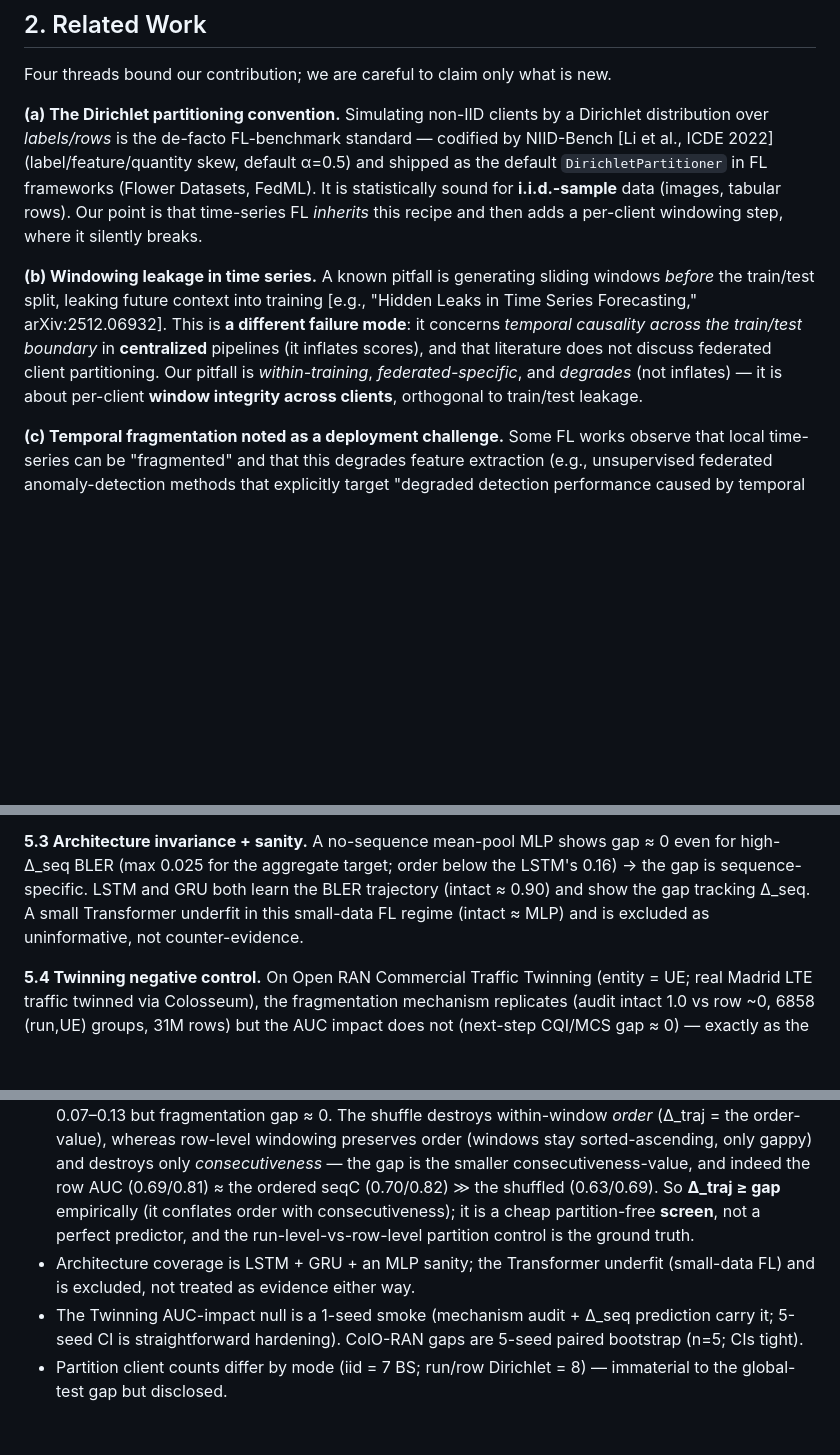
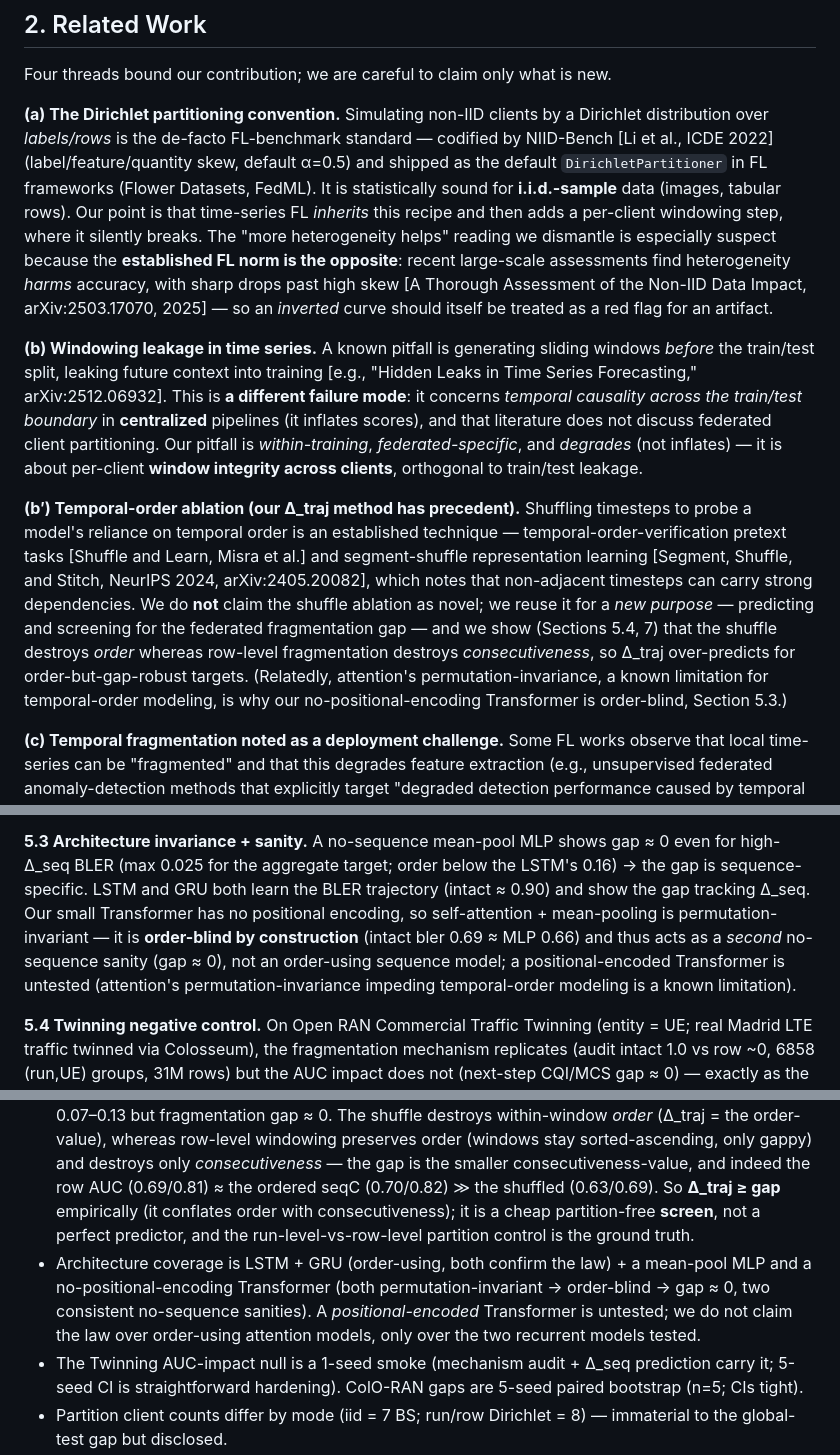
Before and after one commit to thc1006/fl-oran-tmc, a Markdown page: docs/PAPER_SEQ_INTEGRITY.md, 3 parts joined by grey strips. GitHub-like rendering; blank space fills up the shorter version.

Commit message:
docs(seq-integrity): literature-check corroboration + honest corrections
Latest-literature verification (2025-2026) folded into the standalone paper draft + results:
- Related Work (a): cite the established FL norm that heterogeneity HARMS accuracy (A Thorough
  Assessment of Non-IID Data Impact, arXiv:2503.17070, 2025) -> our inverted-alpha is anomalous,
  a red flag for an artifact (strengthens the framing).
- Related Work (b'): NEW thread — our Delta_traj shuffle ablation is an ESTABLISHED technique
  (Shuffle-and-Learn; Segment-Shuffle-Stitch NeurIPS 2024 arXiv:2405.20082, which notes non-adjacent
  timesteps carry dependencies). We claim novelty of the USE (FL fragmentation screen) + the artifact,
  NOT the shuffle method. No over-claim.
- CORRECTION (Transformer): re-examination + the permutation-invariance literature show our
  TinyTransformer has NO positional encoding -> self-attention + mean-pool is permutation-invariant
  -> ORDER-BLIND BY CONSTRUCTION, not "underfit". So it is a SECOND no-sequence sanity (gap~0 like the
  MLP), not an order-using model; a positional-encoded Transformer is untested. Fixed in PAPER sec
  5.3/7 + RESULTS sec 5/caveats.

```diff
--- a/docs/PAPER_SEQ_INTEGRITY.md
+++ b/docs/PAPER_SEQ_INTEGRITY.md
@@ -79,7 +79,11 @@ distribution over *labels/rows* is the de-facto FL-benchmark standard — codifi
 [Li et al., ICDE 2022] (label/feature/quantity skew, default α=0.5) and shipped as the default
 `DirichletPartitioner` in FL frameworks (Flower Datasets, FedML). It is statistically sound for
 **i.i.d.-sample** data (images, tabular rows). Our point is that time-series FL *inherits* this
-recipe and then adds a per-client windowing step, where it silently breaks.
+recipe and then adds a per-client windowing step, where it silently breaks. The "more heterogeneity
+helps" reading we dismantle is especially suspect because the **established FL norm is the opposite**:
+recent large-scale assessments find heterogeneity *harms* accuracy, with sharp drops past high skew
+[A Thorough Assessment of the Non-IID Data Impact, arXiv:2503.17070, 2025] — so an *inverted* curve
+should itself be treated as a red flag for an artifact.
 
 **(b) Windowing leakage in time series.** A known pitfall is generating sliding windows *before*
 the train/test split, leaking future context into training [e.g., "Hidden Leaks in Time Series
@@ -88,6 +92,17 @@ causality across the train/test boundary* in **centralized** pipelines (it infla
 that literature does not discuss federated client partitioning. Our pitfall is *within-training*,
 *federated-specific*, and *degrades* (not inflates) — it is about per-client **window integrity
 across clients**, orthogonal to train/test leakage.
+
+**(b′) Temporal-order ablation (our Δ_traj method has precedent).** Shuffling timesteps to probe a
+model's reliance on temporal order is an established technique — temporal-order-verification pretext
+tasks [Shuffle and Learn, Misra et al.] and segment-shuffle representation learning [Segment, Shuffle,
+and Stitch, NeurIPS 2024, arXiv:2405.20082], which notes that non-adjacent timesteps can carry strong
+dependencies. We do **not** claim the shuffle ablation as novel; we reuse it for a *new purpose* —
+predicting and screening for the federated fragmentation gap — and we show (Sections 5.4, 7) that the
+shuffle destroys *order* whereas row-level fragmentation destroys *consecutiveness*, so Δ_traj
+over-predicts for order-but-gap-robust targets. (Relatedly, attention's permutation-invariance, a
+known limitation for temporal-order modeling, is why our no-positional-encoding Transformer is
+order-blind, Section 5.3.)
 
 **(c) Temporal fragmentation noted as a deployment challenge.** Some FL works observe that local
 time-series can be "fragmented" and that this degrades feature extraction (e.g., unsupervised
@@ -176,8 +191,11 @@ gap-vs-Δ_traj panel is pending.]
 **5.3 Architecture invariance + sanity.** A no-sequence mean-pool MLP shows gap ≈ 0 even for
 high-Δ_seq BLER (max 0.025 for the aggregate target; order below the LSTM's 0.16) → the gap is
 sequence-specific. LSTM and GRU both learn the BLER trajectory (intact ≈ 0.90) and show the gap
-tracking Δ_seq. A small Transformer underfit in this small-data FL regime (intact ≈ MLP) and is
-excluded as uninformative, not counter-evidence.
+tracking Δ_seq. Our small Transformer has no positional encoding, so self-attention + mean-pooling is
+permutation-invariant — it is **order-blind by construction** (intact bler 0.69 ≈ MLP 0.66) and thus
+acts as a *second* no-sequence sanity (gap ≈ 0), not an order-using sequence model; a
+positional-encoded Transformer is untested (attention's permutation-invariance impeding temporal-order
+modeling is a known limitation).
 
 **5.4 Twinning negative control.** On Open RAN Commercial Traffic Twinning (entity = UE; real Madrid
 LTE traffic twinned via Colosseum), the fragmentation mechanism replicates (audit intact 1.0 vs row
@@ -231,8 +249,10 @@ report the partition-then-window order explicitly, and report Δ_traj for the be
   row AUC (0.69/0.81) ≈ the ordered seqC (0.70/0.82) ≫ the shuffled (0.63/0.69). So **Δ_traj ≥ gap**
   empirically (it conflates order with consecutiveness); it is a cheap partition-free **screen**, not a
   perfect predictor, and the run-level-vs-row-level partition control is the ground truth.
-- Architecture coverage is LSTM + GRU + an MLP sanity; the Transformer underfit (small-data FL) and is
-  excluded, not treated as evidence either way.
+- Architecture coverage is LSTM + GRU (order-using, both confirm the law) + a mean-pool MLP and a
+  no-positional-encoding Transformer (both permutation-invariant → order-blind → gap ≈ 0, two
+  consistent no-sequence sanities). A *positional-encoded* Transformer is untested; we do not claim
+  the law over order-using attention models, only over the two recurrent models tested.
 - The Twinning AUC-impact null is a 1-seed smoke (mechanism audit + Δ_seq prediction carry it; 5-seed
   CI is straightforward hardening). ColO-RAN gaps are 5-seed paired bootstrap (n=5; CIs tight).
 - Partition client counts differ by mode (iid = 7 BS; run/row Dirichlet = 8) — immaterial to the
```
Also changed, not shown: docs/RESULTS_DELTASEQ_LAW.md (+8 -3 lines).
